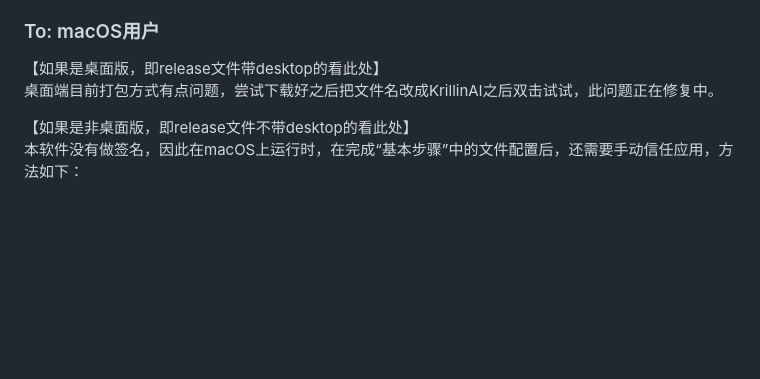
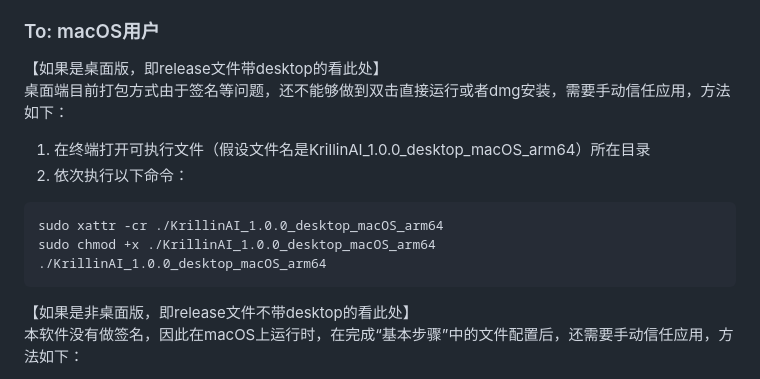
Before and after one commit to datasys2026/AgenticDub, a Markdown page: docs/README_zh.md, the part around the change. Rendered like a GitHub page; blank space fills up the shorter version.

````diff
--- a/docs/README_zh.md
+++ b/docs/README_zh.md
@@ -96,7 +96,14 @@ _非桌面版是一开始的版本，配置比较复杂，但是功能稳定，
 
 ### To: macOS用户
 【如果是桌面版，即release文件带desktop的看此处】
-桌面端目前打包方式有点问题，尝试下载好之后把文件名改成KrillinAI之后双击试试，此问题正在修复中。
+桌面端目前打包方式由于签名等问题，还不能够做到双击直接运行或者dmg安装，需要手动信任应用，方法如下：
+1. 在终端打开可执行文件（假设文件名是KrillinAI_1.0.0_desktop_macOS_arm64）所在目录
+2. 依次执行以下命令：
+```
+sudo xattr -cr ./KrillinAI_1.0.0_desktop_macOS_arm64
+sudo chmod +x ./KrillinAI_1.0.0_desktop_macOS_arm64
+./KrillinAI_1.0.0_desktop_macOS_arm64
+```
 
 【如果是非桌面版，即release文件不带desktop的看此处】
 本软件没有做签名，因此在macOS上运行时，在完成“基本步骤”中的文件配置后，还需要手动信任应用，方法如下：
````
Also changed, not shown: README.md (+11 -1 lines).
